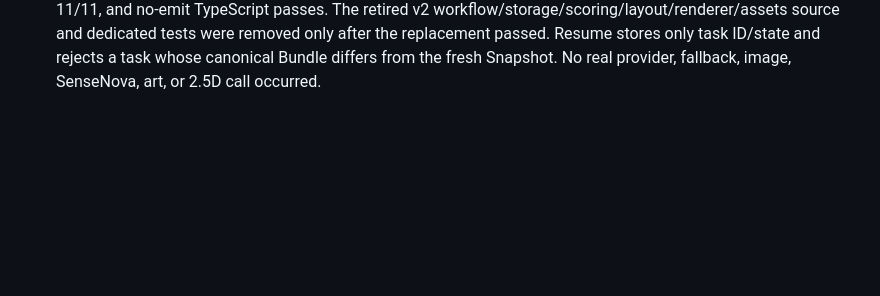
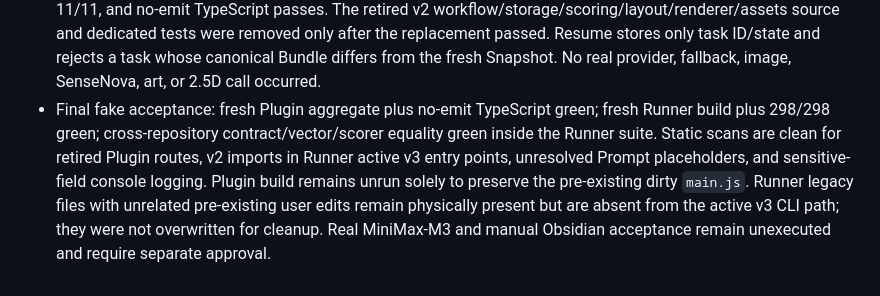
Before and after one commit to Amazinnn/ReadMark, a Markdown page: docs/EVALS.md, the part around the change. Rendered like a GitHub page; blank space fills up the shorter version.

```diff
--- a/docs/EVALS.md
+++ b/docs/EVALS.md
@@ -116,3 +116,4 @@ Q494 advances Summary Critic to `summary-critic@2`: contract hash `4a6ffcc2091d1
 - Plugin aggregate acceptance remains RED only at the obsolete protocol-v2 `reading-map-e2e` import of removed confirmation/art APIs. Replacement requires a v3 task-export, closed RunnerEvent, completion-last, double-freshness import, and Semantic Report E2E before the old fixture is deleted; restoring v2 compatibility exports is forbidden.
 - Plugin Semantic Report activation is locally green: active-main 3/3, report-model 6/6, orchestration 2/2, import 11/11, and no-emit TypeScript pass. The registered view reads only validated immutable v3 artifacts, keeps search/filter/scroll/expansion in memory per book, navigates evidence with exact UTF-16 offsets, and exposes only sanitized selection/provider diagnostics. Active setup is primary text plus optional failure-recovery fallback; active commands and report UI contain no v2 manual import, confirmation, renderer, art, image, SenseNova, 2.5D, unlock, or activity-score route. No real provider or non-text call occurred. Aggregate acceptance remains RED until the cross-repository fake-provider replacement E2E passes and permits removal of the obsolete v2 E2E and unregistered dead source.
 - The preceding Plugin aggregate RED is superseded by the v3 replacement E2E and cleanup gate. The public synthetic E2E passes 1/1 across Plugin export, compiled Runner fake-provider execution, closed lifecycle, three-candidate completion, two Plugin freshness checks, immutable import, and Semantic Report construction (64 linked Sources, 32 Concepts). Main activation/cleanup passes 4/4, report 6/6, orchestration/resume 4/4, import 11/11, and no-emit TypeScript passes. The retired v2 workflow/storage/scoring/layout/renderer/assets source and dedicated tests were removed only after the replacement passed. Resume stores only task ID/state and rejects a task whose canonical Bundle differs from the fresh Snapshot. No real provider, fallback, image, SenseNova, art, or 2.5D call occurred.
+- Final fake acceptance: fresh Plugin aggregate plus no-emit TypeScript green; fresh Runner build plus 298/298 green; cross-repository contract/vector/scorer equality green inside the Runner suite. Static scans are clean for retired Plugin routes, v2 imports in Runner active v3 entry points, unresolved Prompt placeholders, and sensitive-field console logging. Plugin build remains unrun solely to preserve the pre-existing dirty `main.js`. Runner legacy files with unrelated pre-existing user edits remain physically present but are absent from the active v3 CLI path; they were not overwritten for cleanup. Real MiniMax-M3 and manual Obsidian acceptance remain unexecuted and require separate approval.
```
Also changed, not shown: docs/DEVELOPMENT.md (+4 -0 lines).
